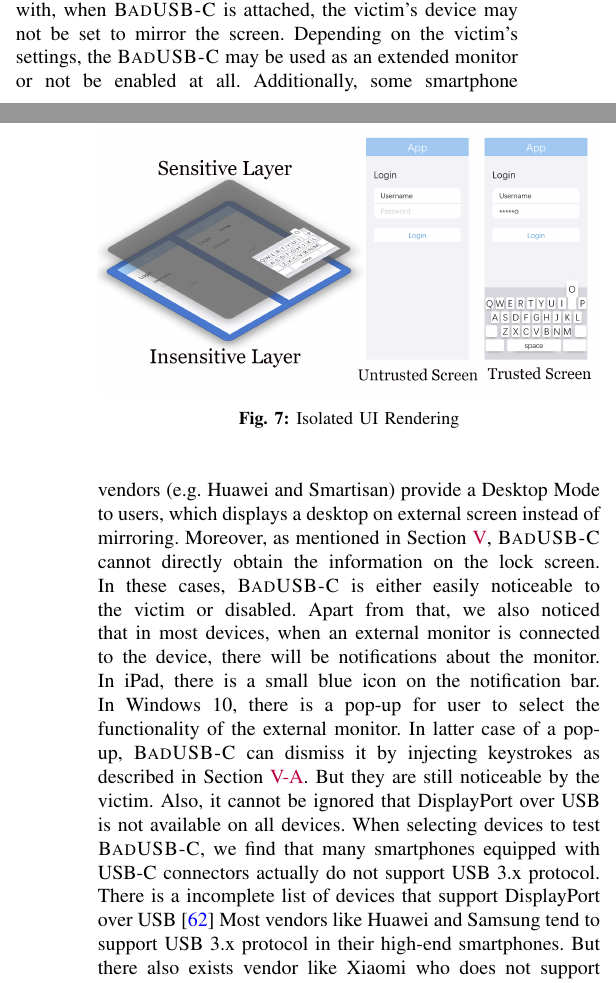
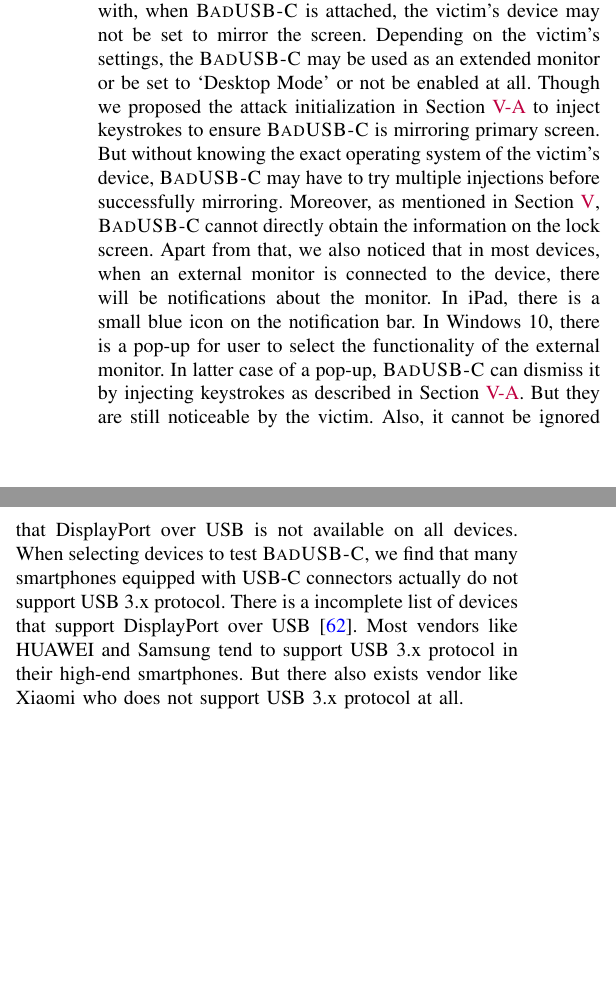
Before and after one commit to jwnhy/WOOT-BadUSB-C, a LaTeX paper (WOOT/BadUSBC.tex, which reads WOOT/Files/discussion.tex): two parts of the columns of pages 9 and 10 of 12 before the commit and two parts of the columns of page 10 of 12 after it, joined at a grey line, cut so that both start at the same text, the shorter picture padded with empty space. Compiled offline with pdfLaTeX.

Commit message:
limitation and mode switch

```diff
--- a/WOOT/Files/discussion.tex
+++ b/WOOT/Files/discussion.tex
@@ -3,9 +3,9 @@
 
 \subsection{Limitation}
 There exist multiple limitations of \tool. To begin with, when \tool is attached, the victim's device may not be set to mirror the screen.
-Depending on the victim's settings, the \tool may be used as an extended monitor or not be enabled at all. Additionally, some smartphone vendors (e.g. Huawei and Smartisan) provide a Desktop Mode to users, which displays a desktop on external screen instead of mirroring.
+Depending on the victim's settings, the \tool may be used as an extended monitor or be set to `Desktop Mode' or not be enabled at all. Though we proposed the attack initialization in Section~\ref{subsec:attack_init} to inject keystrokes to ensure \tool is mirroring primary screen. But without knowing the exact operating system of the victim's device, \tool may have to try multiple injections before successfully mirroring.
 Moreover, as mentioned in Section~\ref{sec:experiment}, \tool cannot directly obtain the information on the lock screen.
-In these cases, \tool is either easily noticeable to the victim or disabled.  Apart from that, we also noticed that in most devices, when an external monitor is connected to the device, there will be notifications about the monitor. In iPad, there is a small blue icon on the notification bar. In Windows 10, there is a pop-up for user to select the functionality of the external monitor. In latter case of a pop-up, \tool can dismiss it by injecting keystrokes as described in Section~\ref{subsec:attack_init}. But they are still noticeable by the victim. Also, it cannot be ignored that DisplayPort over \ac{USB} is not available on all devices. When selecting devices to test \tool, we find that many smartphones equipped with USB-C connectors actually do not support \ac{USB} 3.x protocol. There is a incomplete list of devices that support DisplayPort over \ac{USB}~\cite{usbclist} Most vendors like Huawei and Samsung tend to support \ac{USB} 3.x protocol in their \mbox{high-end} smartphones. But there also exists vendor like Xiaomi who does not support \ac{USB} 3.x protocol at all.
+ Apart from that, we also noticed that in most devices, when an external monitor is connected to the device, there will be notifications about the monitor. In iPad, there is a small blue icon on the notification bar. In Windows 10, there is a pop-up for user to select the functionality of the external monitor. In latter case of a pop-up, \tool can dismiss it by injecting keystrokes as described in Section~\ref{subsec:attack_init}. But they are still noticeable by the victim. Also, it cannot be ignored that DisplayPort over \ac{USB} is not available on all devices. When selecting devices to test \tool, we find that many smartphones equipped with USB-C connectors actually do not support \ac{USB} 3.x protocol. There is a incomplete list of devices that support DisplayPort over \ac{USB}~\cite{usbclist}. Most vendors like HUAWEI and Samsung tend to support \ac{USB} 3.x protocol in their \mbox{high-end} smartphones. But there also exists vendor like Xiaomi who does not support \ac{USB} 3.x protocol at all.
 
 \begin{comment}
 There exist multiple limitations of \tool.  To begin with, \tool can only gain
```
Also changed, not shown: WOOT/Files/experiment.tex (+6 -1 lines).
